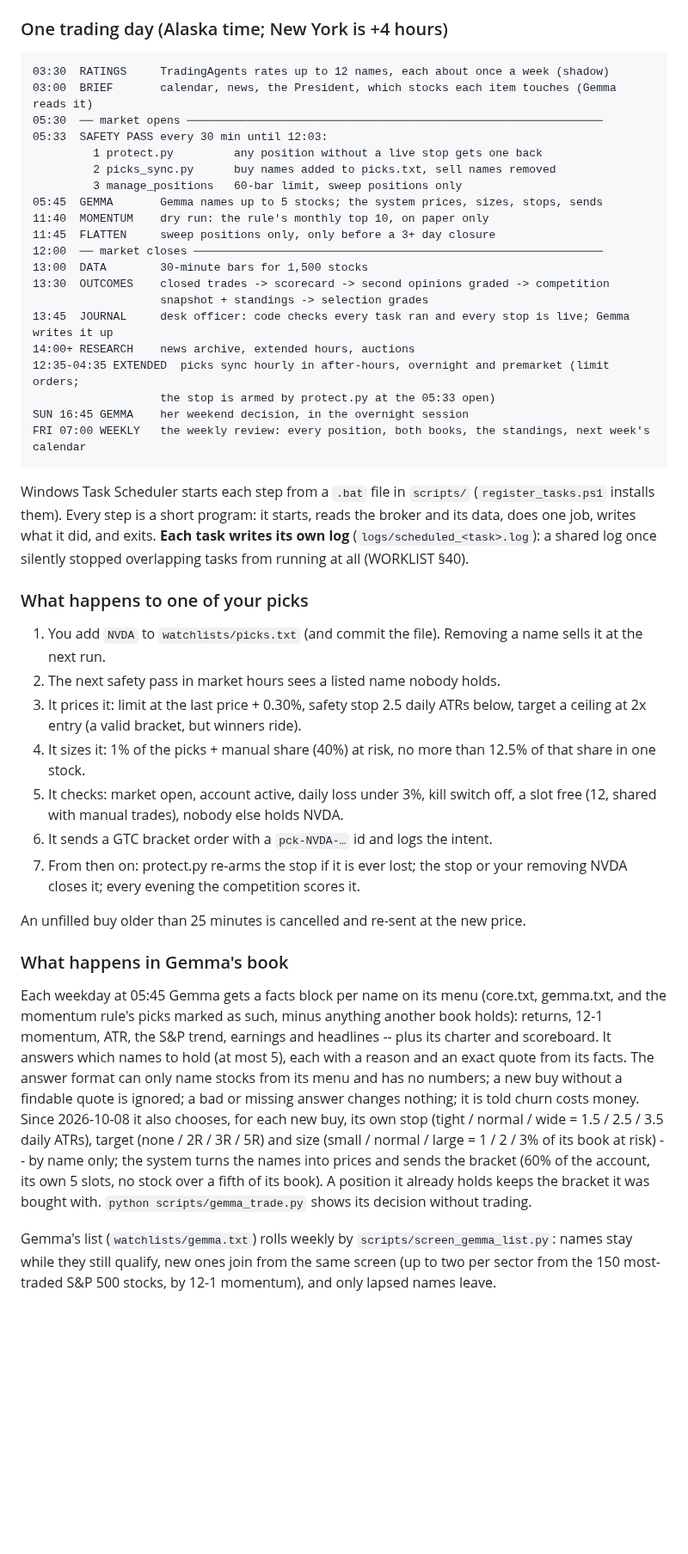
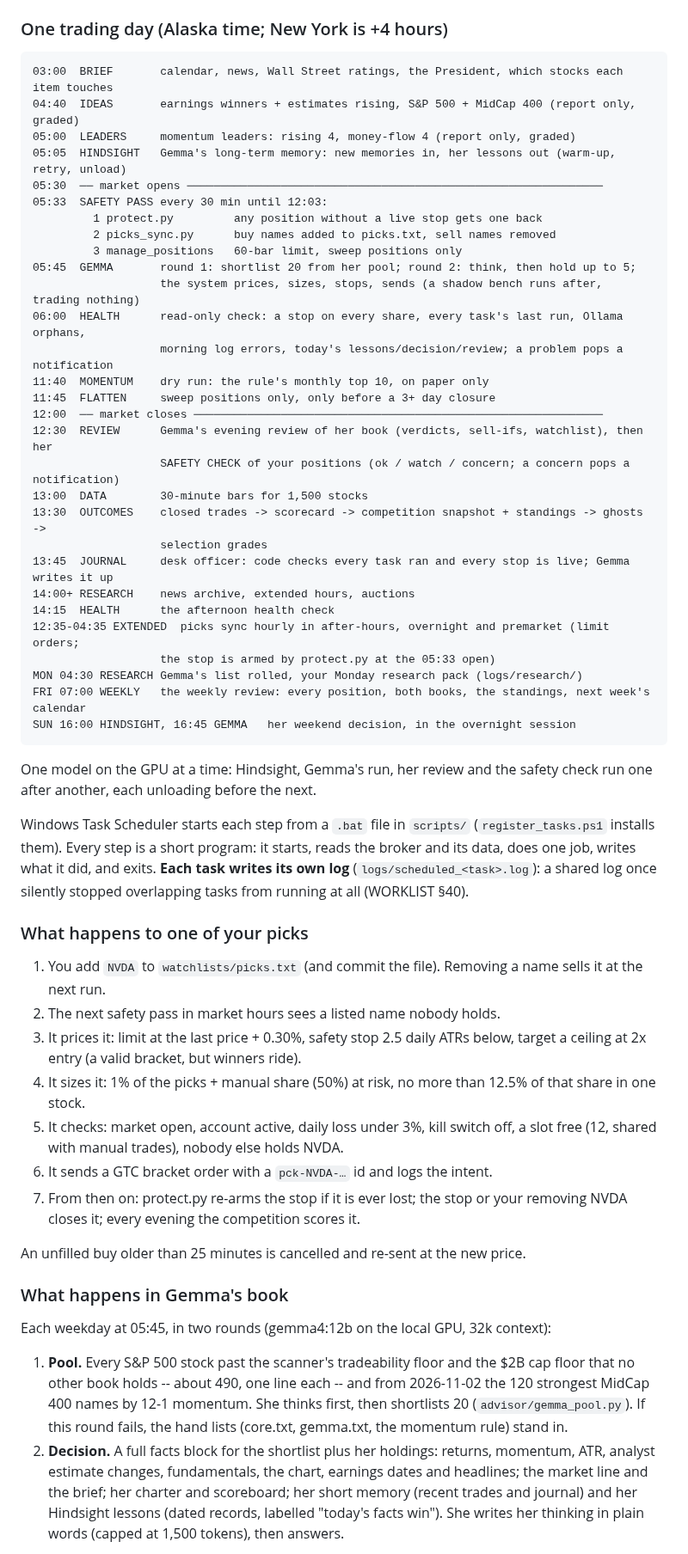
Before and after one commit to SDavidJake907/-quant-desk, a Markdown page: README.md, the part around one of its changes. Shown at 86% size. GitHub-like rendering; blank space fills up the shorter version.

Commit message:
docs: README brought up to date -- today's schedule, Gemma's pool/thinking/memory, health check, safety check, ideas, 50/50
Co-Authored-By: Claude Opus 5.5 <noreply@anthropic.com>

````diff
--- a/README.md
+++ b/README.md
@@ -92,27 +94,39 @@ the session whenever she decides outside regular hours. Switch:
 ### One trading day (Alaska time; New York is +4 hours)
 
 ```
-03:30  RATINGS     TradingAgents rates up to 12 names, each about once a week (shadow)
-03:00  BRIEF       calendar, news, the President, which stocks each item touches (Gemma reads it)
+03:00  BRIEF       calendar, news, Wall Street ratings, the President, which stocks each item touches
+04:40  IDEAS       earnings winners + estimates rising, S&P 500 + MidCap 400 (report only, graded)
+05:00  LEADERS     momentum leaders: rising 4, money-flow 4 (report only, graded)
+05:05  HINDSIGHT   Gemma's long-term memory: new memories in, her lessons out (warm-up, retry, unload)
 05:30  ── market opens ──────────────────────────────────────────────────────────────
 05:33  SAFETY PASS every 30 min until 12:03:
          1 protect.py         any position without a live stop gets one back
          2 picks_sync.py      buy names added to picks.txt, sell names removed
          3 manage_positions   60-bar limit, sweep positions only
-05:45  GEMMA       Gemma names up to 5 stocks; the system prices, sizes, stops, sends
+05:45  GEMMA       round 1: shortlist 20 from her pool; round 2: think, then hold up to 5;
+                   the system prices, sizes, stops, sends (a shadow bench runs after, trading nothing)
+06:00  HEALTH      read-only check: a stop on every share, every task's last run, Ollama orphans,
+                   morning log errors, today's lessons/decision/review; a problem pops a notification
 11:40  MOMENTUM    dry run: the rule's monthly top 10, on paper only
 11:45  FLATTEN     sweep positions only, only before a 3+ day closure
 12:00  ── market closes ─────────────────────────────────────────────────────────────
+12:30  REVIEW      Gemma's evening review of her book (verdicts, sell-ifs, watchlist), then her
+                   SAFETY CHECK of your positions (ok / watch / concern; a concern pops a notification)
 13:00  DATA        30-minute bars for 1,500 stocks
-13:30  OUTCOMES    closed trades -> scorecard -> second opinions graded -> competition
-                   snapshot + standings -> selection grades
+13:30  OUTCOMES    closed trades -> scorecard -> competition snapshot + standings -> ghosts ->
+                   selection grades
 13:45  JOURNAL     desk officer: code checks every task ran and every stop is live; Gemma writes it up
 14:00+ RESEARCH    news archive, extended hours, auctions
+14:15  HEALTH      the afternoon health check
 12:35-04:35 EXTENDED  picks sync hourly in after-hours, overnight and premarket (limit orders;
                    the stop is armed by protect.py at the 05:33 open)
-SUN 16:45 GEMMA    her weekend decision, in the overnight session
+MON 04:30 RESEARCH Gemma's list rolled, your Monday research pack (logs/research/)
 FRI 07:00 WEEKLY   the weekly review: every position, both books, the standings, next week's calendar
+SUN 16:00 HINDSIGHT, 16:45 GEMMA   her weekend decision, in the overnight session
 ```
+
+One model on the GPU at a time: Hindsight, Gemma's run, her review and the
+safety check run one after another, each unloading before the next.
 
 Windows Task Scheduler starts each step from a `.bat` file in `scripts/`
 (`register_tasks.ps1` installs them). Every step is a short program: it starts,
@@ -127,7 +141,7 @@ once silently stopped overlapping tasks from running at all (WORKLIST §40).
 2. The next safety pass in market hours sees a listed name nobody holds.
 3. It prices it: limit at the last price + 0.30%, safety stop 2.5 daily ATRs
    below, target a ceiling at 2x entry (a valid bracket, but winners ride).
-4. It sizes it: 1% of the picks + manual share (40%) at risk, no more than
+4. It sizes it: 1% of the picks + manual share (50%) at risk, no more than
    12.5% of that share in one stock.
 5. It checks: market open, account active, daily loss under 3%, kill switch
    off, a slot free (12, shared with manual trades), nobody else holds NVDA.
@@ -139,22 +153,17 @@ An unfilled buy older than 25 minutes is cancelled and re-sent at the new price.
 
 ### What happens in Gemma's book
 
-Each weekday at 05:45 Gemma gets a facts block per name on its menu (core.txt,
-gemma.txt, and the momentum rule's picks marked as such, minus anything
-another book holds): returns, 12-1 momentum, ATR, the S&P trend, earnings and
-headlines -- plus its charter and scoreboard. It answers which names to hold
-(at most 5), each with a reason and an exact quote from its facts. The answer
-format can only name stocks from its menu and has no numbers; a new buy
-without a findable quote is ignored; a bad or missing answer changes nothing;
-it is told churn costs money. Since 2026-10-08 it also chooses, for each new
-buy, its own stop (tight / normal / wide = 1.5 / 2.5 / 3.5 daily ATRs), target
-(none / 2R / 3R / 5R) and size (small / normal / large = 1 / 2 / 3% of its book
-at risk) -- by name only; the system turns the names into prices and sends
-the bracket (60% of the account, its own 5 slots, no stock over a fifth of
-its book). A position it already holds keeps the bracket it was bought with.
-`python scripts/gemma_trade.py` shows its decision without trading.
-
-Gemma's list (`watchlists/gemma.txt`) rolls weekly by
-`scripts/screen_gemma_list.py`: names stay while they still qualify, new ones
-join from the same screen (up to two per sector from the 150 most-traded S&P
-500 stocks, by 12-1 momentum), and only lapsed names leave.
+Each weekday at 05:45, in two rounds (gemma4:12b on the local GPU, 32k context):
+
+1. **Pool.** Every S&P 500 stock past the scanner's tradeability floor and the
+   $2B cap floor that no other book holds -- about 490, one line each -- and
+   from 2026-11-02 the 120 strongest MidCap 400 names by 12-1 momentum. She
+   thinks first, then shortlists 20 (`advisor/gemma_pool.py`). If this round
+   fails, the hand lists (core.txt, gemma.txt, the momentum rule) stand in.
+2. **Decision.** A full facts block for the shortlist plus her holdings:
+   returns, momentum, ATR, analyst estimate changes, fundamentals, the chart,
+   earnings dates and headlines; the market line and the brief; her charter
+   and scoreboard; her short memory (recent trades and journal) and her
+   Hindsight lessons (dated records, labelled "today's facts win"). She writes
+   her thinking in plain words (capped at 1,500 tokens), then answers.
+
````
Also changed, not shown: other parts of README.md (+38 -12 lines).
